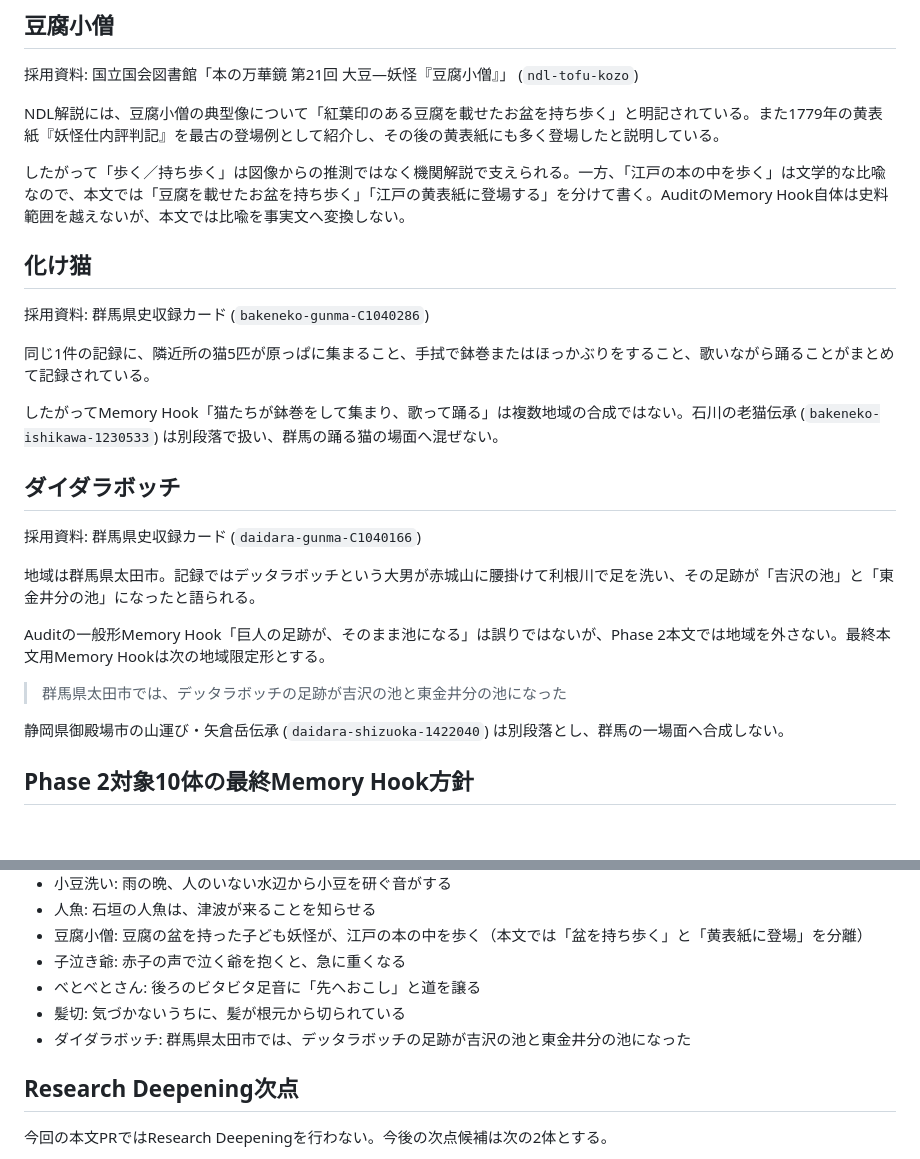
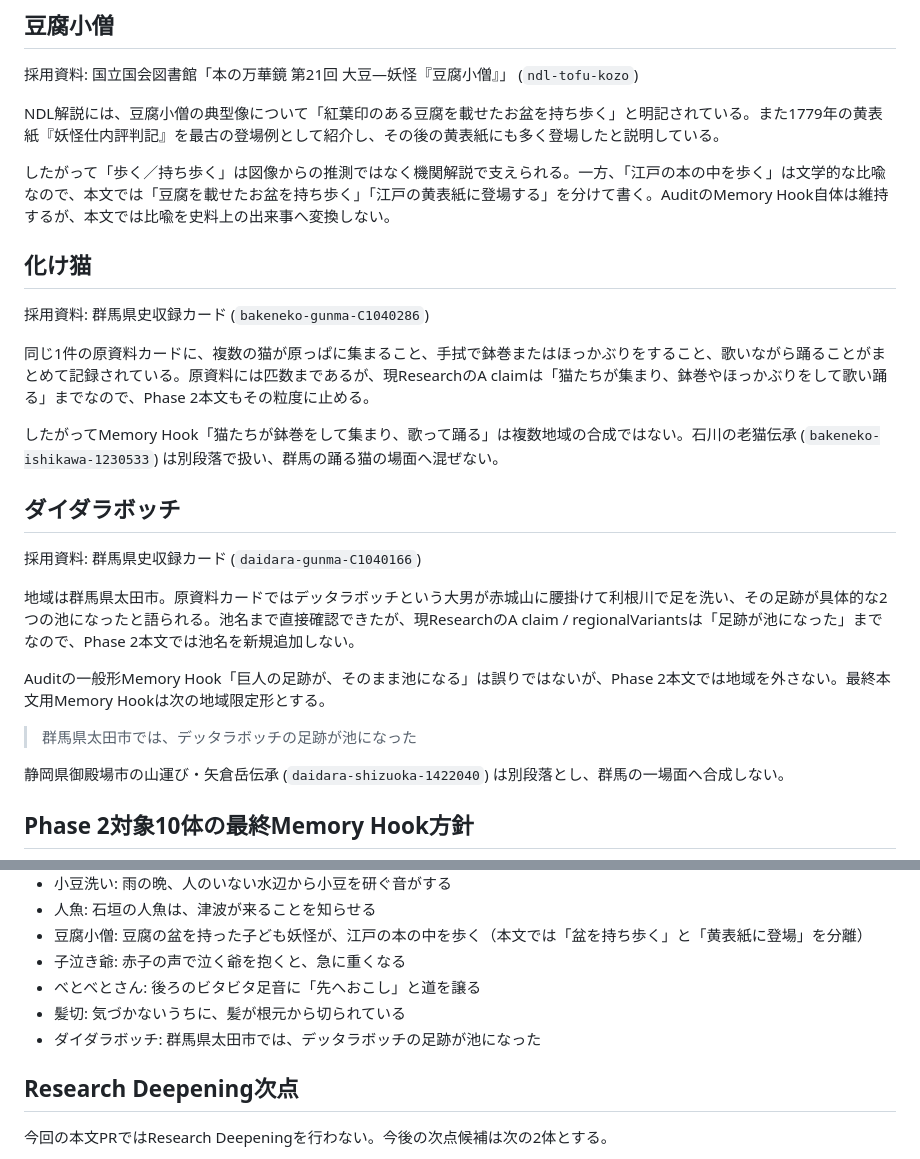
Before and after one commit to ryotamatsuki/yokaizukan, a Markdown page: docs/yokai-literary-phase2-grounding-review.md, 2 parts joined by grey strips. Drawn GitHub-style; blank space fills up the shorter version.

Commit message:
docs: keep source rechecks separate from Research claim scope

```diff
--- a/docs/yokai-literary-phase2-grounding-review.md
+++ b/docs/yokai-literary-phase2-grounding-review.md
@@ -16,13 +16,13 @@
 
 NDL解説には、豆腐小僧の典型像について「紅葉印のある豆腐を載せたお盆を持ち歩く」と明記されている。また1779年の黄表紙『妖怪仕内評判記』を最古の登場例として紹介し、その後の黄表紙にも多く登場したと説明している。
 
-したがって「歩く／持ち歩く」は図像からの推測ではなく機関解説で支えられる。一方、「江戸の本の中を歩く」は文学的な比喩なので、本文では「豆腐を載せたお盆を持ち歩く」「江戸の黄表紙に登場する」を分けて書く。AuditのMemory Hook自体は史料範囲を越えないが、本文では比喩を事実文へ変換しない。
+したがって「歩く／持ち歩く」は図像からの推測ではなく機関解説で支えられる。一方、「江戸の本の中を歩く」は文学的な比喩なので、本文では「豆腐を載せたお盆を持ち歩く」「江戸の黄表紙に登場する」を分けて書く。AuditのMemory Hook自体は維持するが、本文では比喩を史料上の出来事へ変換しない。
 
 ## 化け猫
 
 採用資料: 群馬県史収録カード (`bakeneko-gunma-C1040286`)
 
-同じ1件の記録に、隣近所の猫5匹が原っぱに集まること、手拭で鉢巻またはほっかぶりをすること、歌いながら踊ることがまとめて記録されている。
+同じ1件の原資料カードに、複数の猫が原っぱに集まること、手拭で鉢巻またはほっかぶりをすること、歌いながら踊ることがまとめて記録されている。原資料には匹数まであるが、現ResearchのA claimは「猫たちが集まり、鉢巻やほっかぶりをして歌い踊る」までなので、Phase 2本文もその粒度に止める。
 
 したがってMemory Hook「猫たちが鉢巻をして集まり、歌って踊る」は複数地域の合成ではない。石川の老猫伝承 (`bakeneko-ishikawa-1230533`) は別段落で扱い、群馬の踊る猫の場面へ混ぜない。
 
@@ -30,11 +30,11 @@ NDL解説には、豆腐小僧の典型像について「紅葉印のある豆
 
 採用資料: 群馬県史収録カード (`daidara-gunma-C1040166`)
 
-地域は群馬県太田市。記録ではデッタラボッチという大男が赤城山に腰掛けて利根川で足を洗い、その足跡が「吉沢の池」と「東金井分の池」になったと語られる。
+地域は群馬県太田市。原資料カードではデッタラボッチという大男が赤城山に腰掛けて利根川で足を洗い、その足跡が具体的な2つの池になったと語られる。池名まで直接確認できたが、現ResearchのA claim / regionalVariantsは「足跡が池になった」までなので、Phase 2本文では池名を新規追加しない。
 
 Auditの一般形Memory Hook「巨人の足跡が、そのまま池になる」は誤りではないが、Phase 2本文では地域を外さない。最終本文用Memory Hookは次の地域限定形とする。
 
-> 群馬県太田市では、デッタラボッチの足跡が吉沢の池と東金井分の池になった
+> 群馬県太田市では、デッタラボッチの足跡が池になった
 
 静岡県御殿場市の山運び・矢倉岳伝承 (`daidara-shizuoka-1422040`) は別段落とし、群馬の一場面へ合成しない。
 
@@ -49,7 +49,7 @@ Auditの一般形Memory Hook「巨人の足跡が、そのまま池になる」
 - 子泣き爺: 赤子の声で泣く爺を抱くと、急に重くなる
 - べとべとさん: 後ろのビタビタ足音に「先へおこし」と道を譲る
 - 髪切: 気づかないうちに、髪が根元から切られている
-- ダイダラボッチ: 群馬県太田市では、デッタラボッチの足跡が吉沢の池と東金井分の池になった
+- ダイダラボッチ: 群馬県太田市では、デッタラボッチの足跡が池になった
 
 ## Research Deepening次点
 
```
